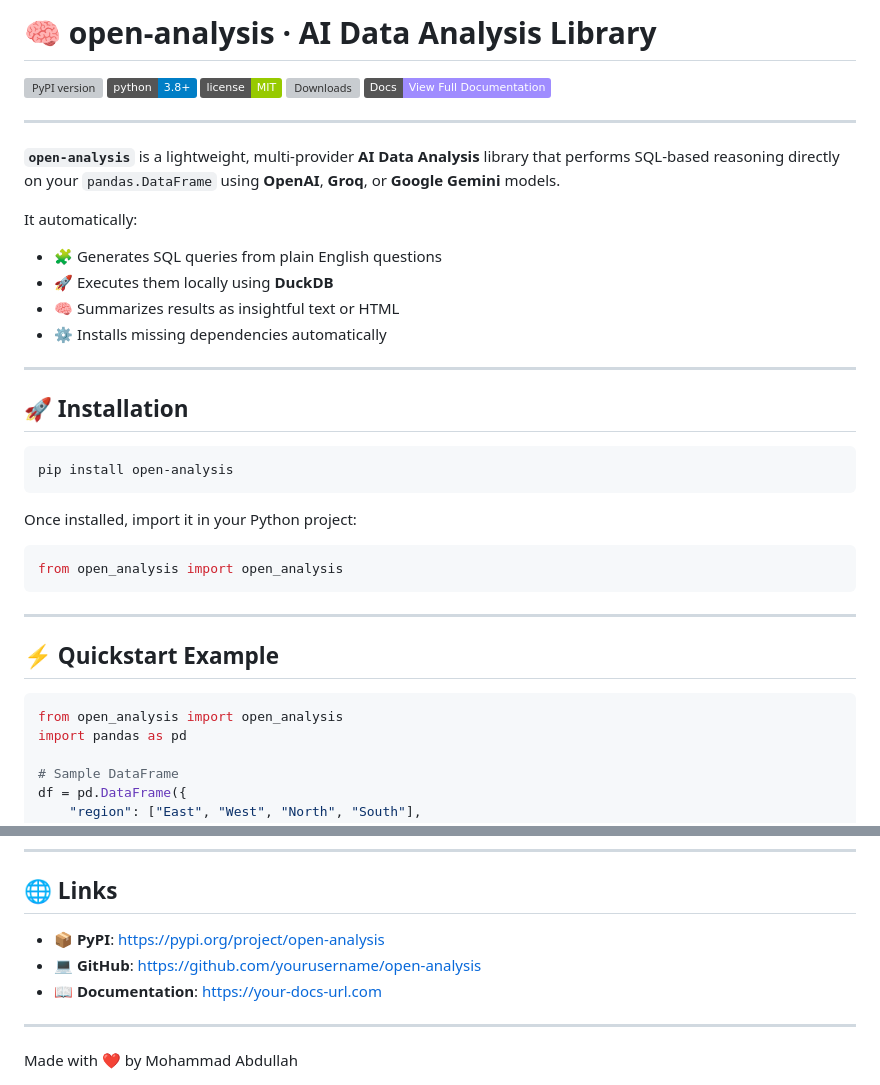
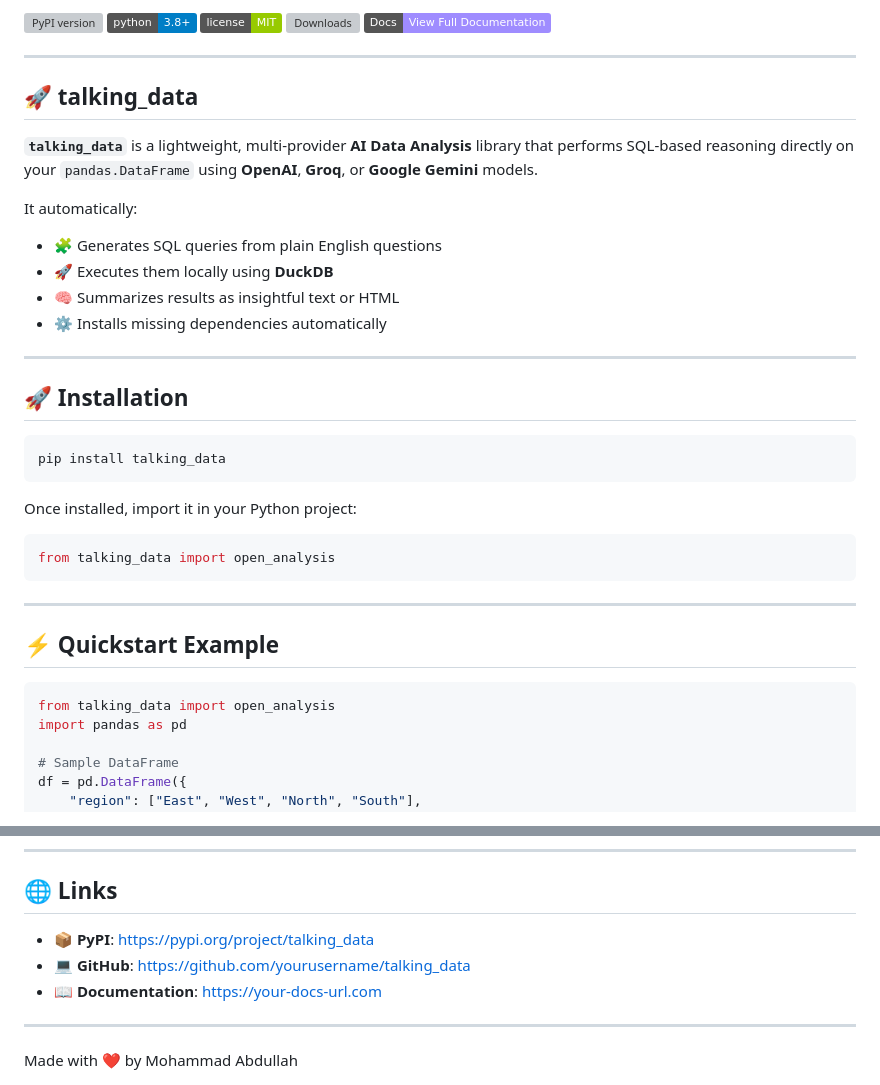
Before and after one commit to mabdullah40/Open-Analysis, a Markdown page: README.md, 2 parts joined by grey strips. GitHub-like rendering; badges without logos; grey boxes are pictures that could not be loaded.

````diff
--- a/README.md
+++ b/README.md
@@ -1,5 +1,3 @@
-# 🧠 open-analysis · AI Data Analysis Library
-
-[![PyPI version](https://img.shields.io/pypi/v/open-analysis.svg?color=7c5cff&label=PyPI%20Version)](https://pypi.org/project/open-analysis/)
+[![PyPI version](https://img.shields.io/pypi/v/talking_data.svg?color=7c5cff&label=PyPI%20Version)](https://pypi.org/project/talking_data/)
 [![Python](https://img.shields.io/badge/python-3.8%2B-blue.svg)](https://www.python.org/)
 [![License](https://img.shields.io/badge/license-MIT-green.svg)](LICENSE)
@@ -7,8 +5,8 @@
 [![Docs](https://img.shields.io/badge/Docs-View%20Full%20Documentation-9f8cff.svg)](https://your-docs-url.com)
 
 ---
-
-**`open-analysis`** is a lightweight, multi-provider **AI Data Analysis** library that performs SQL-based reasoning directly on your `pandas.DataFrame` using **OpenAI**, **Groq**, or **Google Gemini** models.
+## 🚀 talking_data
+**`talking_data`** is a lightweight, multi-provider **AI Data Analysis** library that performs SQL-based reasoning directly on your `pandas.DataFrame` using **OpenAI**, **Groq**, or **Google Gemini** models.
 
 It automatically:
 - 🧩 Generates SQL queries from plain English questions
@@ -21,13 +19,13 @@ It automatically:
 ## 🚀 Installation
 
 ```bash
-pip install open-analysis
+pip install talking_data
 ```
 
 Once installed, import it in your Python project:
 
 ```python
-from open_analysis import open_analysis
+from talking_data import open_analysis
 ```
 
 ---
@@ -35,7 +33,7 @@ from open_analysis import open_analysis
 ## ⚡ Quickstart Example
 
 ```python
-from open_analysis import open_analysis
+from talking_data import open_analysis
 import pandas as pd
 
 # Sample DataFrame
@@ -281,8 +279,8 @@ in the Software without restriction...
 
 ## 🌐 Links
 
-- 📦 **PyPI**: [https://pypi.org/project/open-analysis](https://pypi.org/project/open-analysis)
-- 💻 **GitHub**: [https://github.com/yourusername/open-analysis](https://github.com/yourusername/open-analysis)
+- 📦 **PyPI**: [https://pypi.org/project/talking_data](https://pypi.org/project/talking_data)
+- 💻 **GitHub**: [https://github.com/yourusername/talking_data](https://github.com/yourusername/talking_data)
 - 📖 **Documentation**: [https://your-docs-url.com](https://your-docs-url.com)
 
 ---
````
Also changed, not shown: other parts of README.md (+1 -1 lines).
